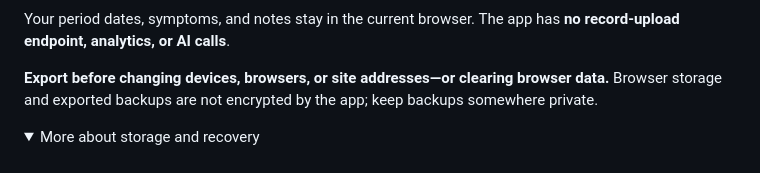
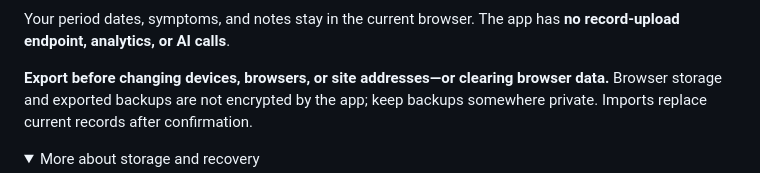
Before and after one commit to ChrystalFSC/cyberkind, a Markdown page: README.md, the part around one of its changes. Drawn GitHub-style; folded sections open.

```diff
--- a/README.md
+++ b/README.md
@@ -90,7 +89,7 @@ flowchart LR
 
 Your period dates, symptoms, and notes stay in the current browser. The app has **no record-upload endpoint, analytics, or AI calls**.
 
-**Export before changing devices, browsers, or site addresses—or clearing browser data.** Browser storage and exported backups are not encrypted by the app; keep backups somewhere private.
+**Export before changing devices, browsers, or site addresses—or clearing browser data.** Browser storage and exported backups are not encrypted by the app; keep backups somewhere private. Imports replace current records after confirmation.
 
 <details>
 <summary>More about storage and recovery</summary>
```
Also changed, not shown: other parts of README.md (+1 -2 lines).
